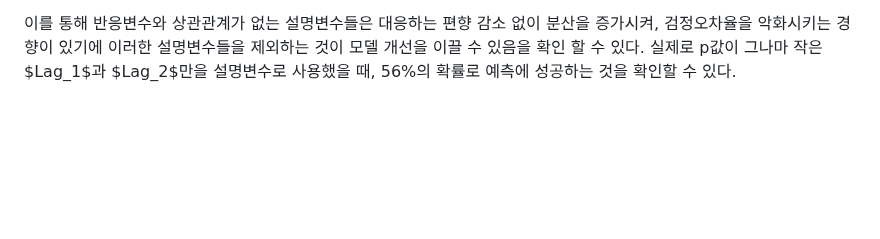
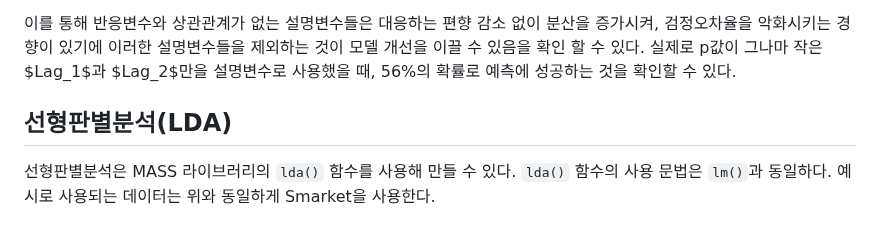
Before and after one commit to jaewonE/obsidian-backup, a Markdown page: 가볍게 시작하는 통계학/4장 분류/4.6 Lab 로지스틱 회귀, LDA, QDA, KNN.md, the part around the change. GitHub-like rendering; blank space fills up the shorter version.

Commit message:
Backup: 2023-03-10 17:07:15

```diff
--- a/가볍게 시작하는 통계학/4장 분류/4.6 Lab 로지스틱 회귀, LDA, QDA, KNN.md
+++ b/가볍게 시작하는 통계학/4장 분류/4.6 Lab 로지스틱 회귀, LDA, QDA, KNN.md
@@ -168,3 +168,7 @@ glm.pred Down Up
 
 이를 통해 반응변수와 상관관계가 없는 설명변수들은 대응하는 편향 감소 없이 분산을 증가시켜, 검정오차율을 악화시키는 경향이 있기에 이러한 설명변수들을 제외하는 것이 모델 개선을 이끌 수 있음을 확인 할 수 있다.
 실제로 p값이 그나마 작은 $Lag_1$과 $Lag_2$만을 설명변수로 사용했을 때, 56%의 확률로 예측에 성공하는 것을 확인할 수 있다.
+
+
+## 선형판별분석(LDA)
+선형판별분석은 MASS 라이브러리의 `lda()` 함수를 사용해 만들 수 있다. `lda()` 함수의 사용 문법은 `lm()`과 동일하다. 예시로 사용되는 데이터는 위와 동일하게 Smarket을 사용한다.
```
